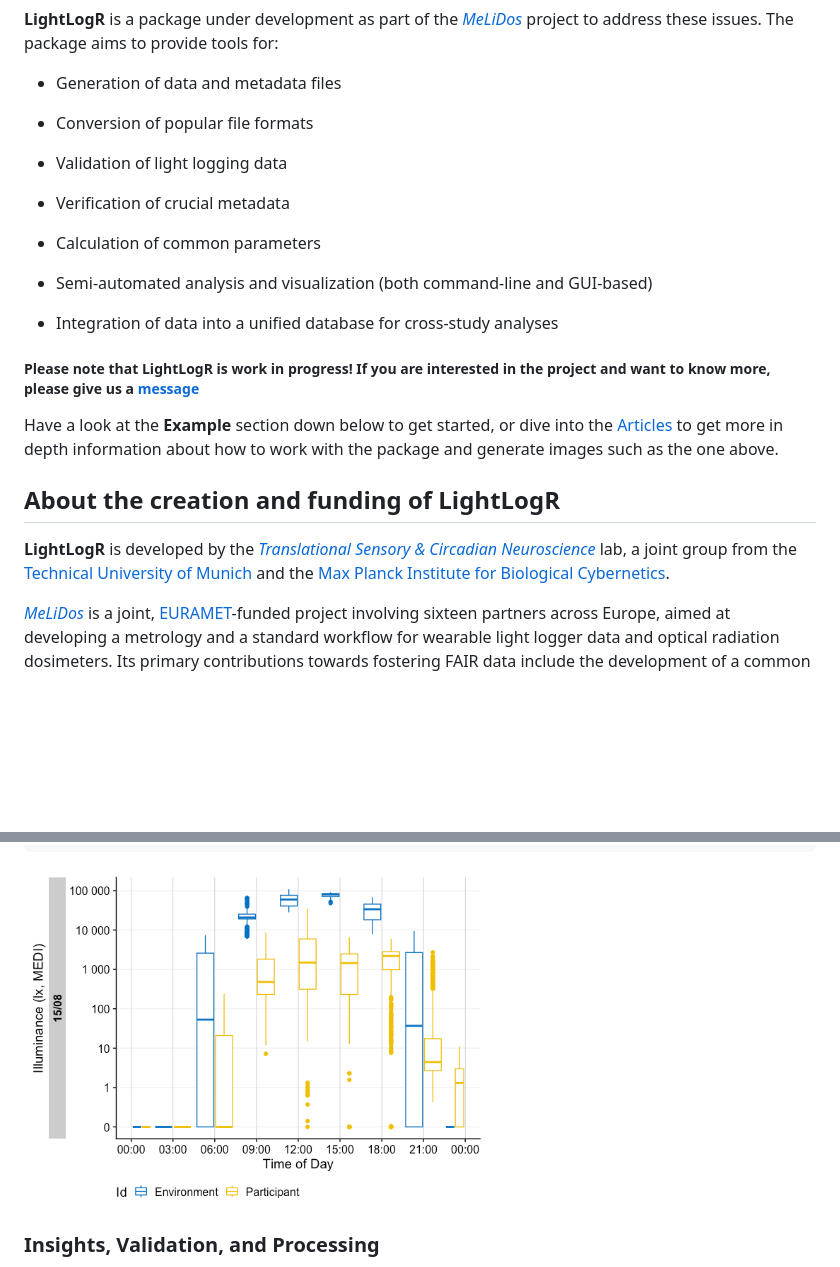
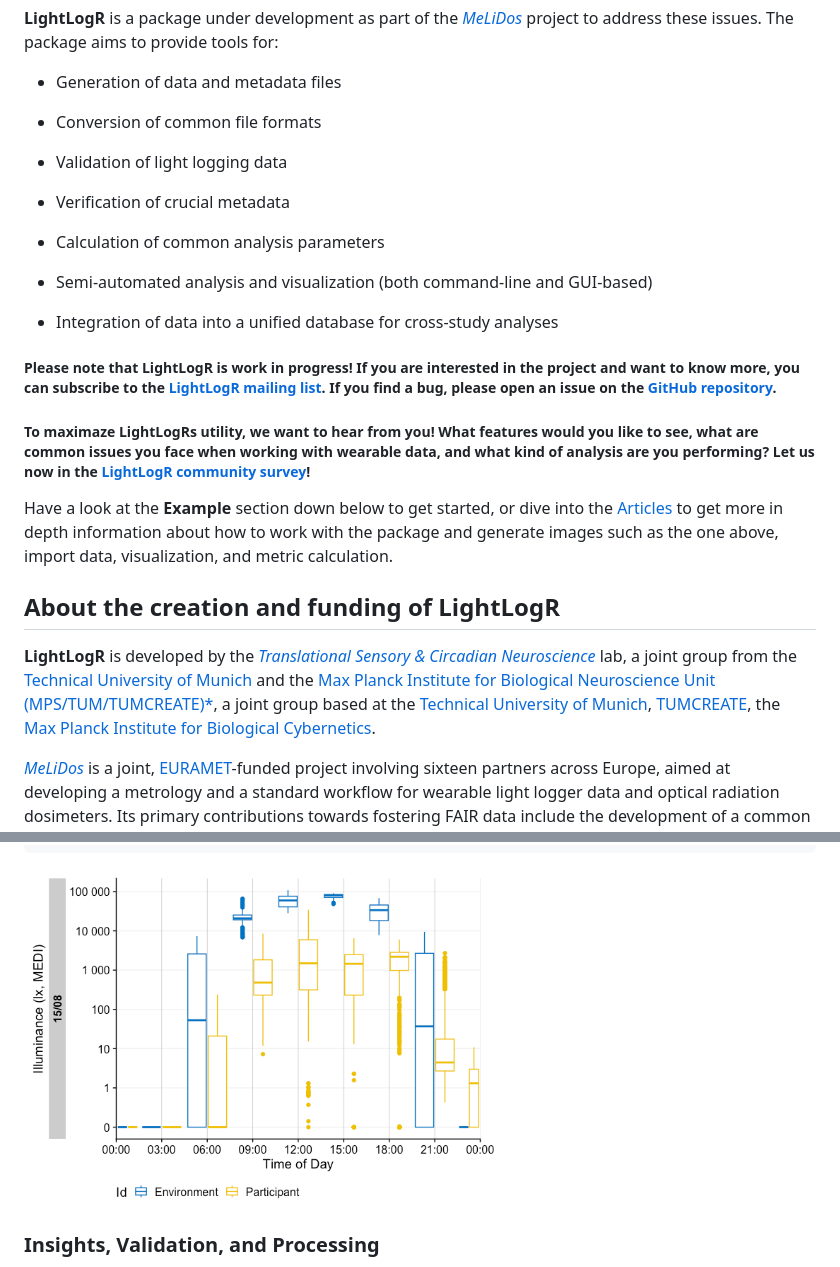
Before and after one commit to tscnlab/LightLogR, a Markdown page: README.md, 2 parts joined by grey strips. GitHub-like rendering; pictures changed too: man/figures/README-unnamed-chunk-8-1.png; blank space fills up the shorter version.

Commit message:
small changes to readme and articles

```diff
--- a/README.md
+++ b/README.md
@@ -37,33 +37,40 @@ package aims to provide tools for:
 
 - Generation of data and metadata files
 
-- Conversion of popular file formats
+- Conversion of common file formats
 
 - Validation of light logging data
 
 - Verification of crucial metadata
 
-- Calculation of common parameters
+- Calculation of common analysis parameters
 
 - Semi-automated analysis and visualization (both command-line and
   GUI-based)
 
 - Integration of data into a unified database for cross-study analyses
 
-##### Please note that LightLogR is work in progress! If you are interested in the project and want to know more, please give us a [message](mailto:johannes.zauner@tum.de)
+##### Please note that LightLogR is work in progress! If you are interested in the project and want to know more, you can subscribe to the [LightLogR mailing list](https://lists.lrz.de/mailman/listinfo/lightlogr-users). If you find a bug, please open an issue on the [GitHub repository](https://github.com/tscnlab/LightLogR/issues).
+
+##### To maximaze LightLogRs utility, we want to hear from you! What features would you like to see, what are common issues you face when working with wearable data, and what kind of analysis are you performing? Let us now in the [LightLogR community survey](https://lists.lrz.de/mailman/listinfo/lightlogr-users)!
 
 Have a look at the **Example** section down below to get started, or
 dive into the
 [Articles](https://tscnlab.github.io/LightLogR/articles/index.html) to
 get more in depth information about how to work with the package and
-generate images such as the one above.
+generate images such as the one above, import data, visualization, and
+metric calculation.
 
 ## About the creation and funding of LightLogR
 
 **LightLogR** is developed by the [*Translational Sensory & Circadian
 Neuroscience*](https://www.tscnlab.org) lab, a joint group from the
 [Technical University of Munich](https://www.tum.de/en/) and the [Max
-Planck Institute for Biological
+Planck Institute for Biological Neuroscience Unit
+(MPS/TUM/TUMCREATE)\*](https://www.tscnlab.org), a joint group based at
+the [Technical University of Munich](https://www.tum.de/en/),
+[TUMCREATE](https://www.tum-create.edu.sg/), the [Max Planck Institute
+for Biological
 Cybernetics](https://www.mpg.de/152075/biological-cybernetics).
 
 [*MeLiDos*](https://www.melidos.eu) is a joint,
```
Also changed, not shown: NEWS.md (+6 -2 lines), man/figures/README-unnamed-chunk-4-1.png, man/figures/README-unnamed-chunk-5-1.png, man/figures/README-unnamed-chunk-6-1.png, 5 other files.
